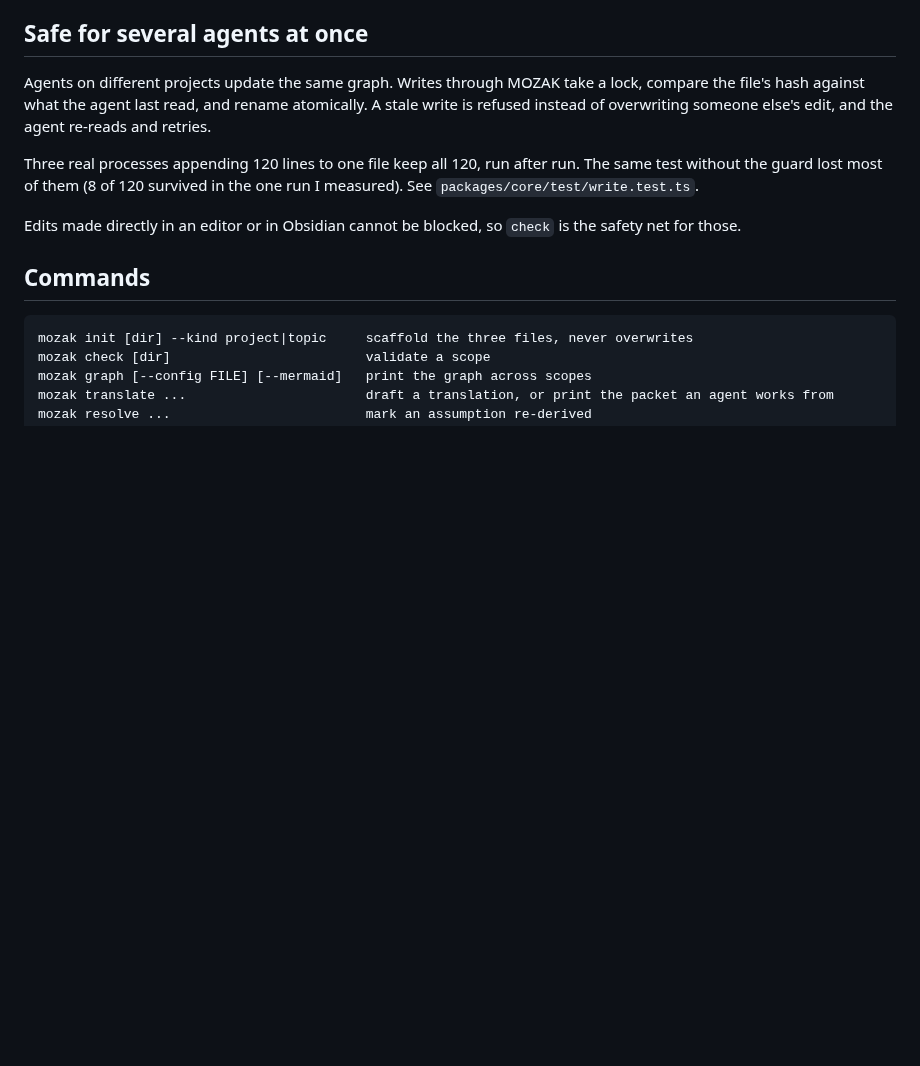
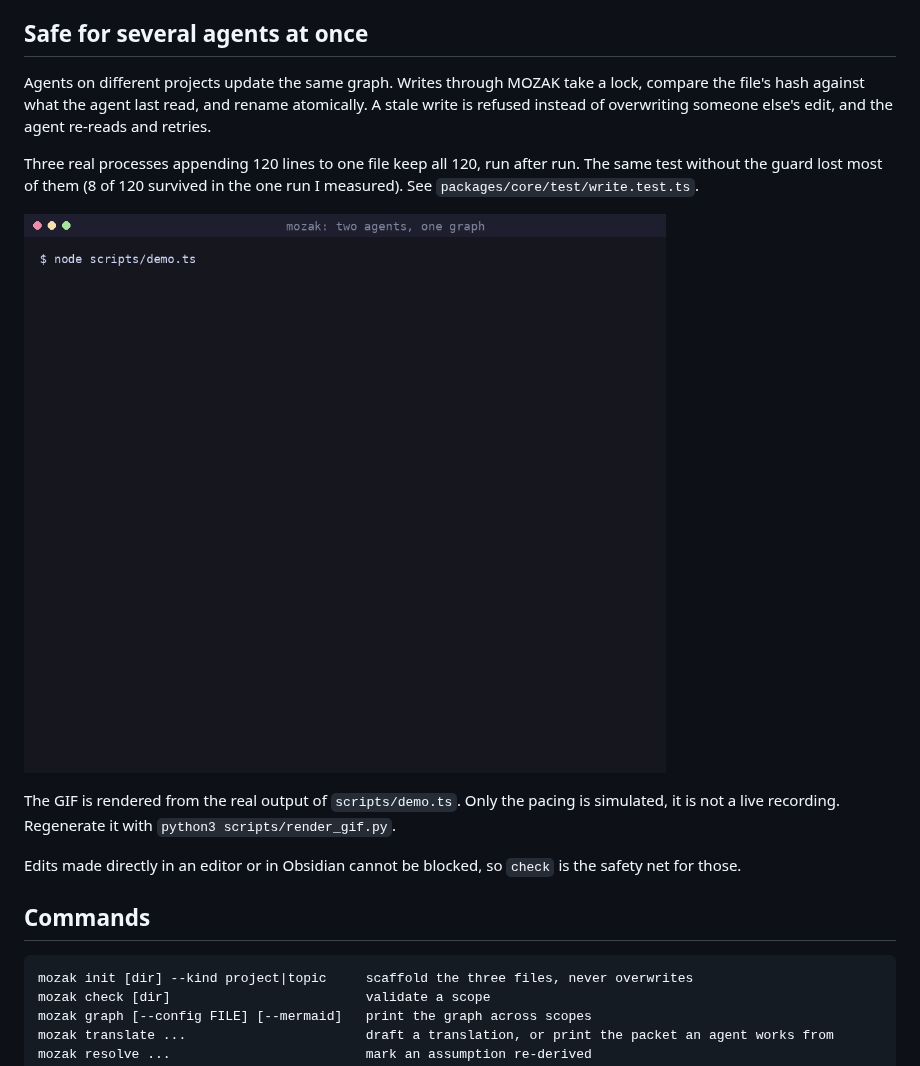
Before and after one commit to pitfa19/mozak, a Markdown page: README.md, the part around the change. GitHub-like rendering; pictures changed too: docs/demo.gif (added); blank space fills up the shorter version.

Commit message:
docs: demo GIF rendered from real demo output

```diff
--- a/README.md
+++ b/README.md
@@ -65,6 +65,10 @@ mozak check ./site        # ok
 Agents on different projects update the same graph. Writes through MOZAK take a lock, compare the file's hash against what the agent last read, and rename atomically. A stale write is refused instead of overwriting someone else's edit, and the agent re-reads and retries.
 
 Three real processes appending 120 lines to one file keep all 120, run after run. The same test without the guard lost most of them (8 of 120 survived in the one run I measured). See `packages/core/test/write.test.ts`.
+
+![Two agents edit the same MOZAK.md: one write is refused as stale, retried, and both edits survive](docs/demo.gif)
+
+The GIF is rendered from the real output of `scripts/demo.ts`. Only the pacing is simulated, it is not a live recording. Regenerate it with `python3 scripts/render_gif.py`.
 
 Edits made directly in an editor or in Obsidian cannot be blocked, so `check` is the safety net for those.
 
```
Also changed, not shown: 1 other file.
